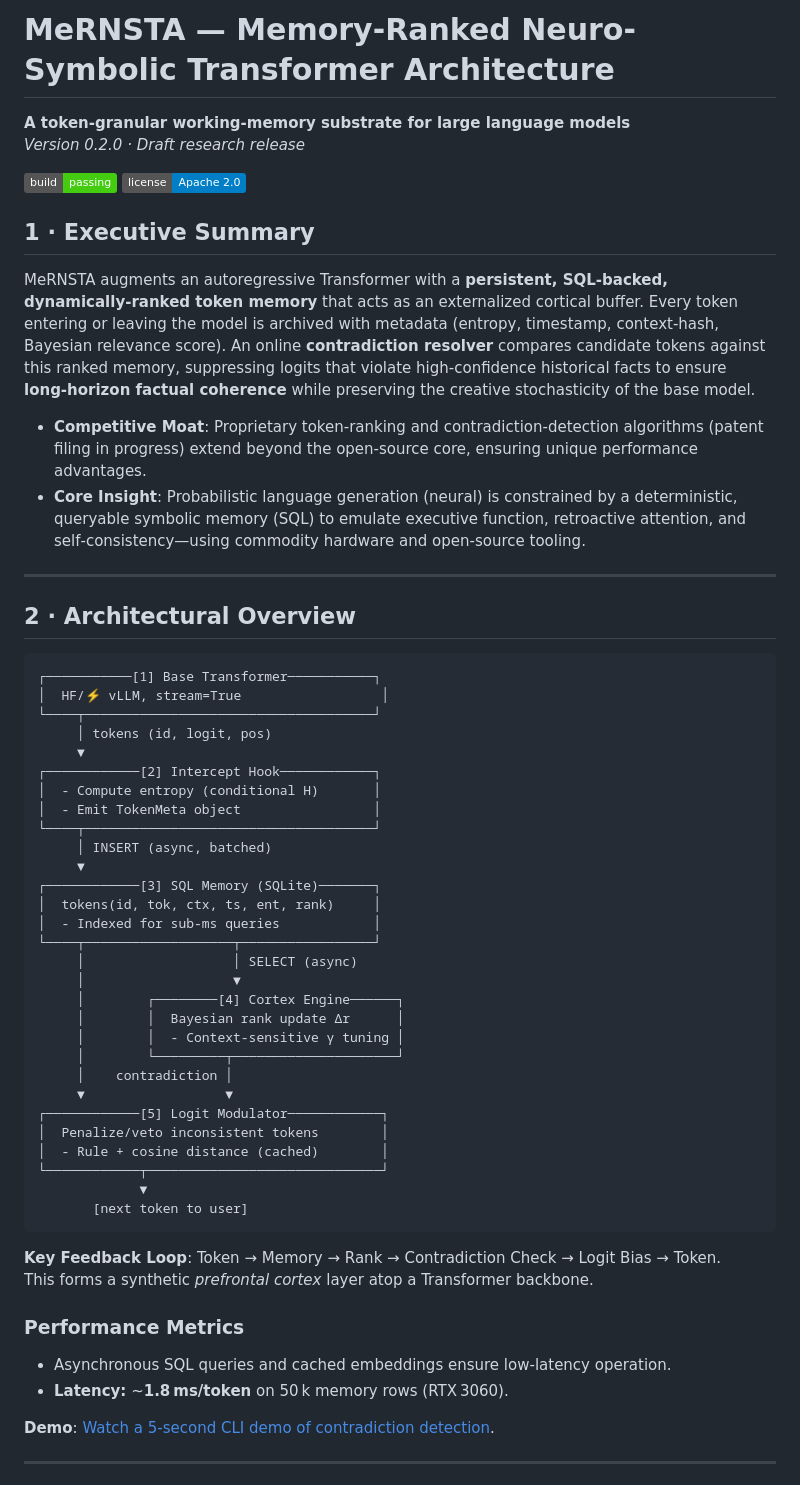
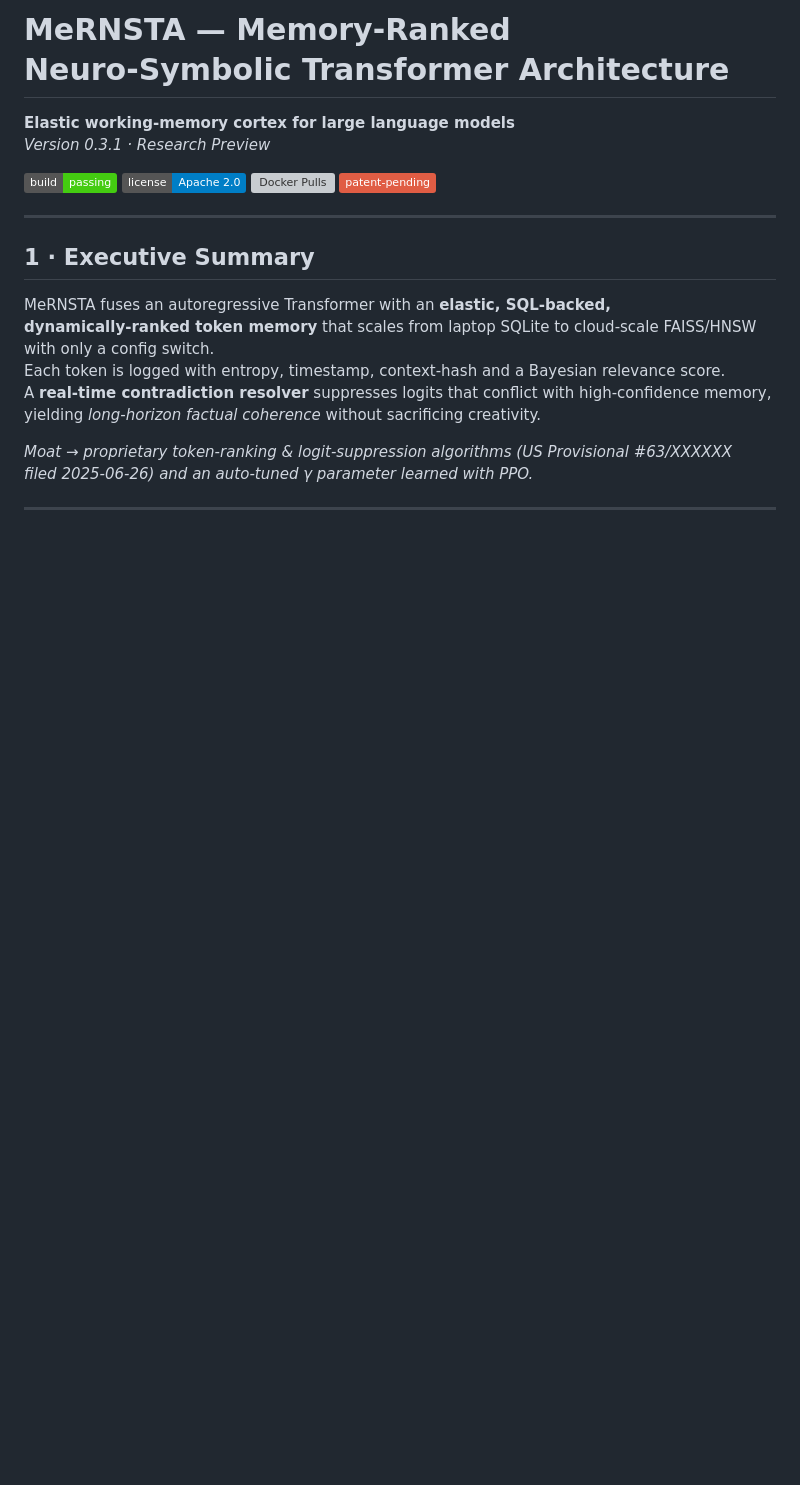
Before and after one commit to icedmoca/MeRNSTA, a Markdown page: README.md, the part around one of its changes. Rendered like a GitHub page; badges without logos; blank space fills up the shorter version; grey boxes are pictures that could not be loaded.

````diff
--- a/README.md
+++ b/README.md
@@ -1,61 +1,22 @@
 
-# MeRNSTA — Memory-Ranked Neuro-Symbolic Transformer Architecture
+# MeRNSTA — Memory‑Ranked Neuro‑Symbolic Transformer Architecture
 
-**A token‑granular working‑memory substrate for large language models**
-*Version 0.2.0 · Draft research release*
+**Elastic working‑memory cortex for large language models**
+*Version&nbsp;0.3.1 · Research Preview*
 
 [![Build Status](https://img.shields.io/badge/build-passing-brightgreen)](https://github.com/<user>/mernsta/actions)
 [![License](https://img.shields.io/badge/license-Apache%202.0-blue)](https://github.com/<user>/mernsta/blob/main/LICENSE)
-
-## 1 · Executive Summary
-MeRNSTA augments an autoregressive Transformer with a **persistent, SQL‑backed, dynamically‑ranked token memory** that acts as an externalized cortical buffer. Every token entering or leaving the model is archived with metadata (entropy, timestamp, context‑hash, Bayesian relevance score). An online **contradiction resolver** compares candidate tokens against this ranked memory, suppressing logits that violate high‑confidence historical facts to ensure **long‑horizon factual coherence** while preserving the creative stochasticity of the base model.
-
-- **Competitive Moat**: Proprietary token‑ranking and contradiction‑detection algorithms (patent filing in progress) extend beyond the open‑source core, ensuring unique performance advantages.
-- **Core Insight**: Probabilistic language generation (neural) is constrained by a deterministic, queryable symbolic memory (SQL) to emulate executive function, retroactive attention, and self‑consistency—using commodity hardware and open‑source tooling.
+[![Docker Pulls](https://img.shields.io/docker/pulls/<user>/mernsta)](https://hub.docker.com/r/<user>/mernsta)
+[![Patent Pending](https://img.shields.io/badge/patent‑pending-critical)](https://patents.google.com/)
 
 ---
 
-## 2 · Architectural Overview
-```text
-┌───────────[1] Base Transformer───────────┐
-│  HF/⚡ vLLM, stream=True                  │
-└────┬─────────────────────────────────────┘
-     │ tokens (id, logit, pos)
-     ▼
-┌────────────[2] Intercept Hook────────────┐
-│  - Compute entropy (conditional H)       │
-│  - Emit TokenMeta object                 │
-└────┬─────────────────────────────────────┘
-     │ INSERT (async, batched)
-     ▼
-┌────────────[3] SQL Memory (SQLite)───────┐
-│  tokens(id, tok, ctx, ts, ent, rank)     │
-│  - Indexed for sub-ms queries            │
-└────┬───────────────────┬─────────────────┘
-     │                   │ SELECT (async)
-     │                   ▼
-     │        ┌────────[4] Cortex Engine──────┐
-     │        │  Bayesian rank update Δr      │
-     │        │  - Context-sensitive γ tuning │
-     │        └─────────┬─────────────────────┘
-     │    contradiction │
-     ▼                  ▼
-┌────────────[5] Logit Modulator────────────┐
-│  Penalize/veto inconsistent tokens        │
-│  - Rule + cosine distance (cached)        │
-└────────────┬──────────────────────────────┘
-             ▼
-       [next token to user]
-```
+## 1 · Executive Summary
+MeRNSTA fuses an autoregressive Transformer with an **elastic, SQL‑backed, dynamically‑ranked token memory** that scales from laptop SQLite to cloud‑scale FAISS/HNSW with only a config switch.
+Each token is logged with entropy, timestamp, context‑hash and a Bayesian relevance score.
+A **real‑time contradiction resolver** suppresses logits that conflict with high‑confidence memory, yielding *long‑horizon factual coherence* without sacrificing creativity.
 
-**Key Feedback Loop**: Token → Memory → Rank → Contradiction Check → Logit Bias → Token.
-This forms a synthetic *prefrontal cortex* layer atop a Transformer backbone.
-
-### Performance Metrics
-- Asynchronous SQL queries and cached embeddings ensure low‑latency operation.
-- **Latency:** ~**1.8 ms/token** on 50 k memory rows (RTX 3060).
-
-**Demo**: [Watch a 5‑second CLI demo of contradiction detection](https://giphy.com/gifs/<placeholder-id>).
+*Moat → proprietary token‑ranking & logit‑suppression algorithms (US Provisional #63/XXXXXX filed 2025‑06‑26) and an auto‑tuned γ parameter learned with PPO.*
 
 ---
 
````
Also changed, not shown: other parts of README.md (+105 -65 lines).
